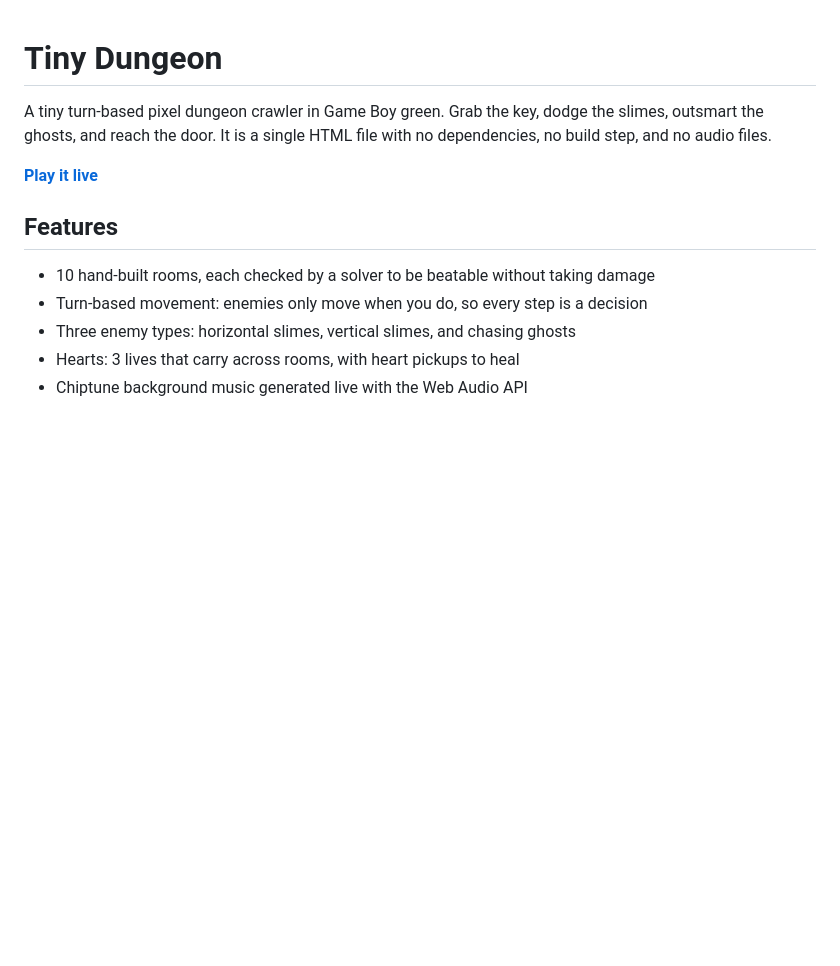
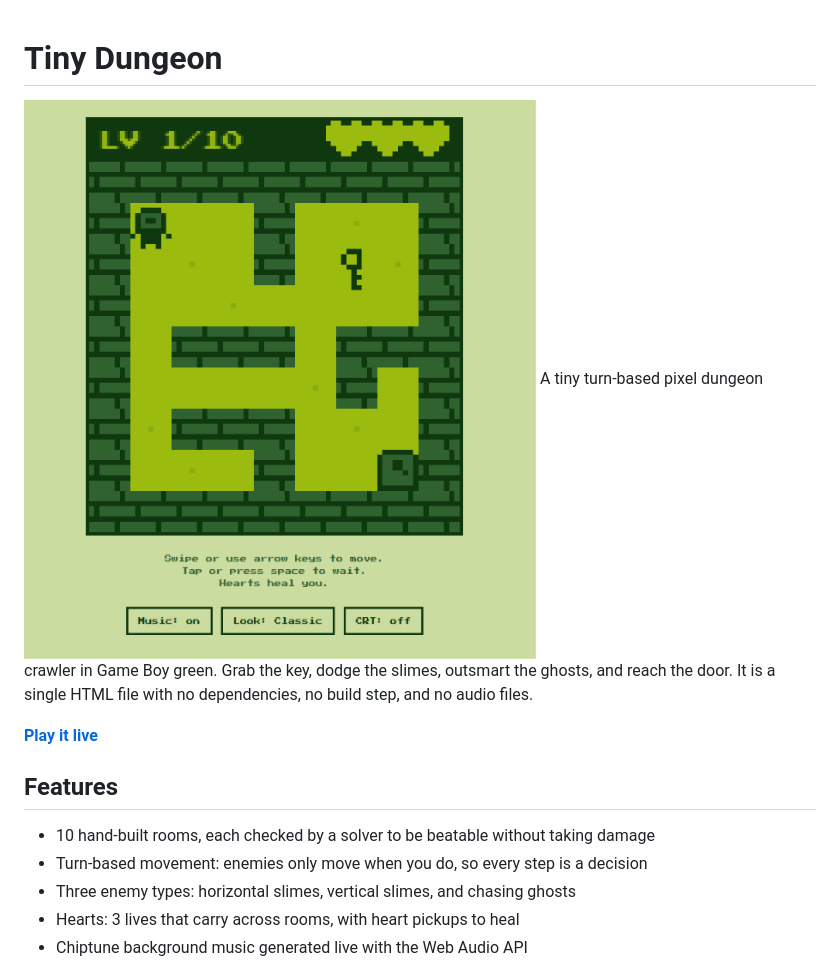
Before and after one commit to tambesujal406-design/tiny-dungeon, a Markdown page: README.md, the part around the change. GitHub-like rendering; pictures changed too: docs/screenshot.png (added); blank space fills up the shorter version.

Commit message:
docs: add gameplay screenshot

```diff
--- a/README.md
+++ b/README.md
@@ -1,5 +1,5 @@
 # Tiny Dungeon
-
+![Tiny Dungeon gameplay](docs/screenshot.png)
 A tiny turn-based pixel dungeon crawler in Game Boy green. Grab the key, dodge the slimes, outsmart the ghosts, and reach the door. It is a single HTML file with no dependencies, no build step, and no audio files.
 
 **[Play it live](https://tambesujal406-design.github.io/tiny-dungeon/)**
```
